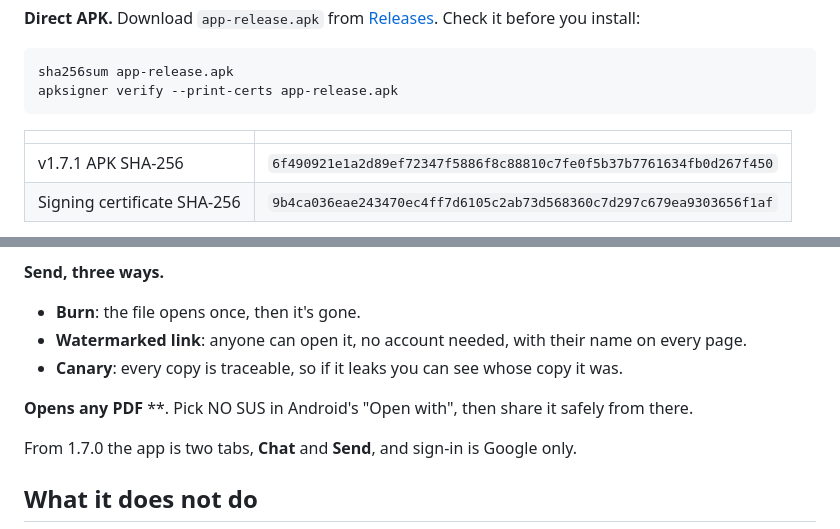
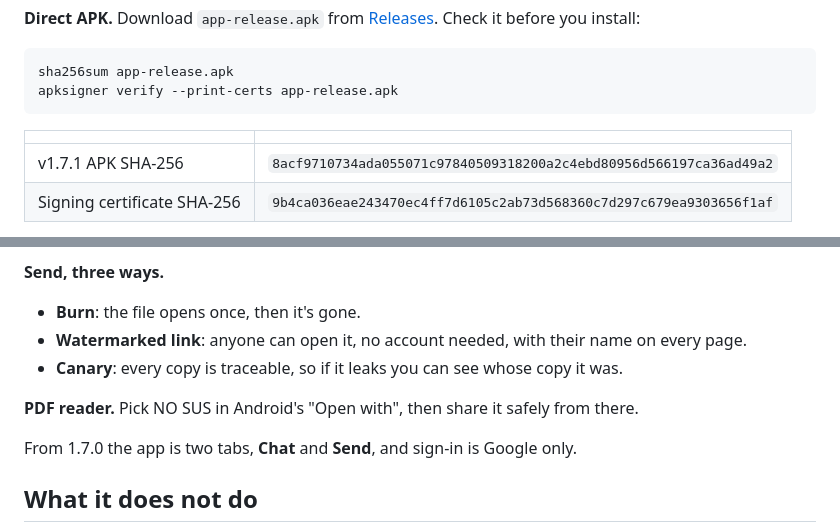
Before and after one commit to https-shubhamsahu/nosus-app, a Markdown page: .github/README.md, 2 parts joined by grey strips. Drawn GitHub-style.

Commit message:
docs: match the verified v1.7.1 APK checksum

```diff
--- a/.github/README.md
+++ b/.github/README.md
@@ -25,7 +25,7 @@ apksigner verify --print-certs app-release.apk
 
 | | |
 |---|---|
-| v1.7.1 APK SHA-256 | `6f490921e1a2d89ef72347f5886f8c88810c7fe0f5b37b7761634fb0d267f450` |
+| v1.7.1 APK SHA-256 | `8acf9710734ada055071c97840509318200a2c4ebd80956d566197ca36ad49a2` |
 | Signing certificate SHA-256 | `9b4ca036eae243470ec4ff7d6105c2ab73d568360c7d297c679ea9303656f1af` |
 
 The APK hash changes every release (each release page lists it next to the file). The certificate never changes. If it doesn't match, don't install.
@@ -41,7 +41,7 @@ The APK hash changes every release (each release page lists it next to the file)
 - **Watermarked link**: anyone can open it, no account needed, with their name on every page.
 - **Canary**: every copy is traceable, so if it leaks you can see whose copy it was.
 
-**Opens any PDF** **. Pick NO SUS in Android's "Open with", then share it safely from there.
+**PDF reader.** Pick NO SUS in Android's "Open with", then share it safely from there.
 
 From 1.7.0 the app is two tabs, **Chat** and **Send**, and sign-in is Google only.
 
```
